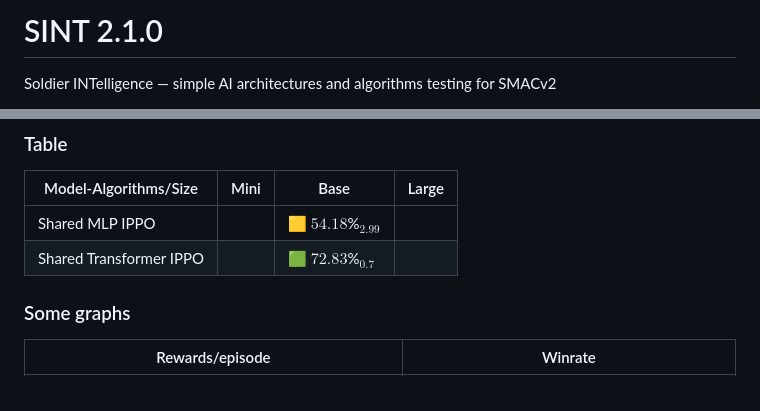
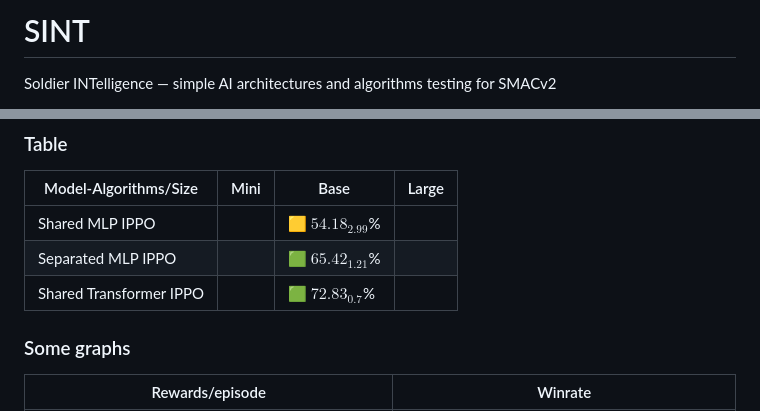
Before and after one commit to Mxncrou/SINT, a Markdown page: README.md, 2 parts joined by grey strips. Rendered like a GitHub page.

Commit message:
New model (Separated actor and critic) and README update with new numbers.

```diff
--- a/README.md
+++ b/README.md
@@ -1,4 +1,4 @@
-# SINT 2.1.0
+# SINT
 Soldier INTelligence — simple AI architectures and algorithms testing for SMACv2
 
 [SMACv2](https://github.com/oxwhirl/smacv2) is a benchmark for research in the field of cooperative multi-agent reinforcement learning. It focuses on decentralised micromanagement scenarios in [StarCraft II](https://starcraft2.blizzard.com/en-gb/), rather than the full game. It makes use of Blizzard’s StarCraft II Machine Learning API as well as Deepmind’s PySC2.
@@ -86,8 +86,9 @@ The following results are organized as it follows, a terran section, a protoss S
 
 | Model-Algorithms/Size   | Mini | Base                        | Large                              |
 |-------------------------|------|-----------------------------|------------------------------------|
-| Shared MLP IPPO         |      | 🟨 $54.18$%$_{2.99}$        |                                    |
-| Shared Transformer IPPO |      | 🟩 $72.83$%$_{0.7}$         |                                    |
+| Shared MLP IPPO         |      | 🟨 $54.18_{2.99}$%        |                                    |
+| Separated MLP IPPO      |      | 🟩 $65.42_{1.21}$%        |                                    |
+| Shared Transformer IPPO |      | 🟩 $72.83_{0.7}$%         |                                    |
 
 ### Some graphs
 
```
Also changed, not shown: other parts of README.md (+1 -1 lines), demo/graphs/Reward comparison 3 models.png (added), demo/graphs/Winrate comparison 3 models.png (added), 6 other files.
